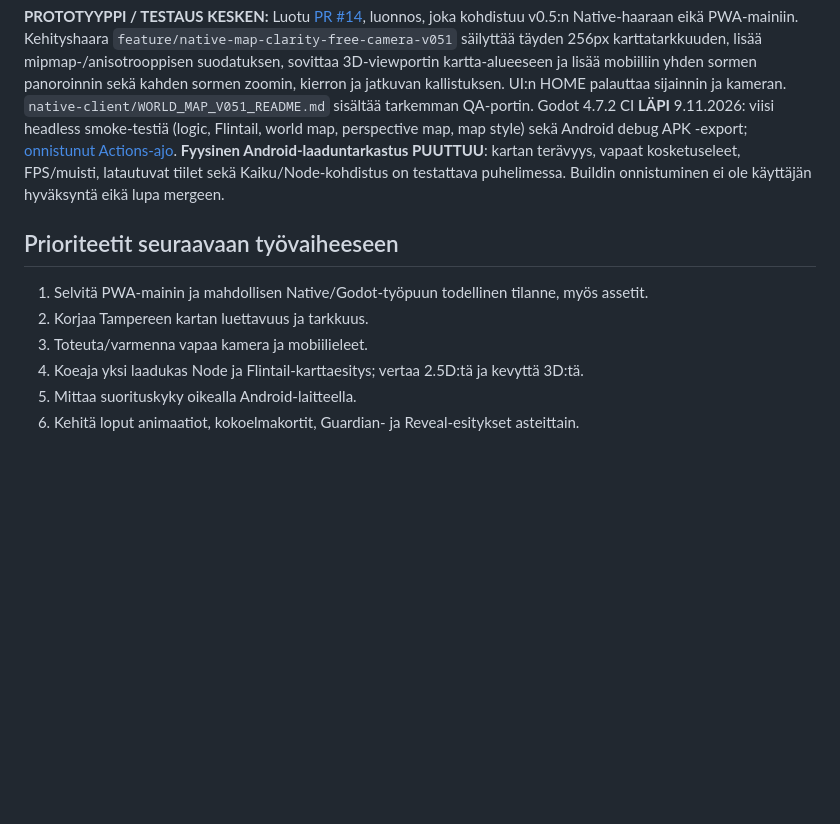
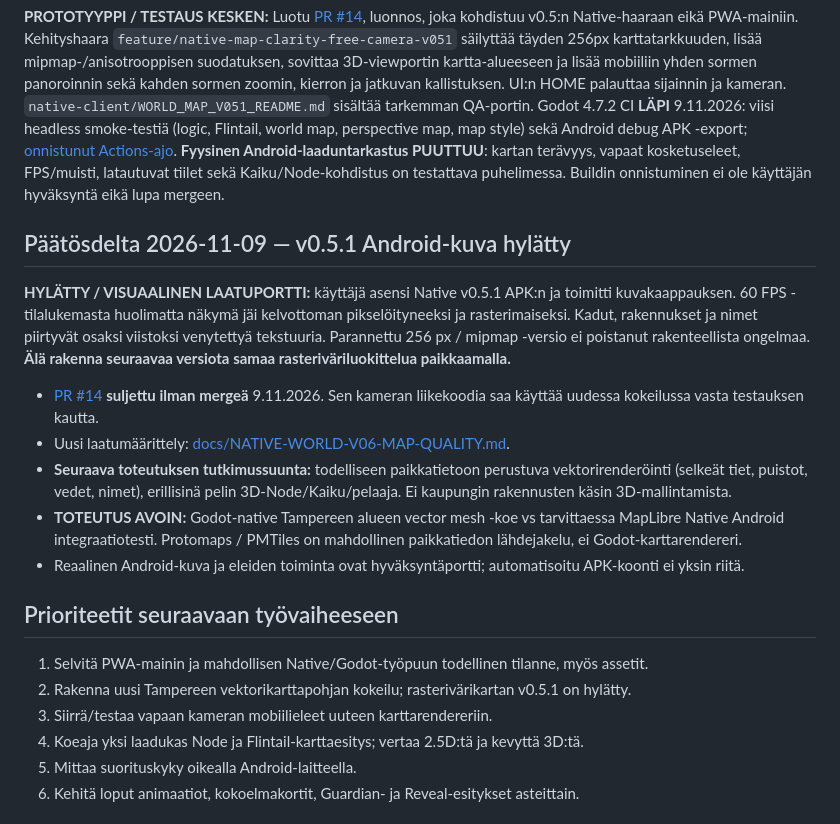
Before and after one commit to naatti21/Majakka, a Markdown page: PROJECT-HANDOFF.md, the part around the change. Rendered like a GitHub page; blank space fills up the shorter version.

Commit message:
docs: record Android visual rejection and v0.6 vector-map pivot

```diff
--- a/PROJECT-HANDOFF.md
+++ b/PROJECT-HANDOFF.md
@@ -63,11 +63,21 @@ Koontikortit ovat hyväksyttyä suunnittelua, eivät todiste valmiista sprite sh
 
 **PROTOTYYPPI / TESTAUS KESKEN:** Luotu [PR #14](https://github.com/naatti21/Majakka/pull/14), luonnos, joka kohdistuu v0.5:n Native-haaraan eikä PWA-mainiin. Kehityshaara `feature/native-map-clarity-free-camera-v051` säilyttää täyden 256px karttatarkkuuden, lisää mipmap-/anisotrooppisen suodatuksen, sovittaa 3D-viewportin kartta-alueeseen ja lisää mobiiliin yhden sormen panoroinnin sekä kahden sormen zoomin, kierron ja jatkuvan kallistuksen. UI:n HOME palauttaa sijainnin ja kameran. `native-client/WORLD_MAP_V051_README.md` sisältää tarkemman QA-portin. Godot 4.7.2 CI **LÄPI** 9.11.2026: viisi headless smoke-testiä (logic, Flintail, world map, perspective map, map style) sekä Android debug APK -export; [onnistunut Actions-ajo](https://github.com/naatti21/Majakka/actions/runs/42635806102). **Fyysinen Android-laaduntarkastus PUUTTUU**: kartan terävyys, vapaat kosketuseleet, FPS/muisti, latautuvat tiilet sekä Kaiku/Node-kohdistus on testattava puhelimessa. Buildin onnistuminen ei ole käyttäjän hyväksyntä eikä lupa mergeen.
 
+## Päätösdelta 2026-11-09 — v0.5.1 Android-kuva hylätty
+
+**HYLÄTTY / VISUAALINEN LAATUPORTTI:** käyttäjä asensi Native v0.5.1 APK:n ja toimitti kuvakaappauksen. 60 FPS -tilalukemasta huolimatta näkymä jäi kelvottoman pikselöityneeksi ja rasterimaiseksi. Kadut, rakennukset ja nimet piirtyvät osaksi viistoksi venytettyä tekstuuria. Parannettu 256 px / mipmap -versio ei poistanut rakenteellista ongelmaa. **Älä rakenna seuraavaa versiota samaa rasteriväriluokittelua paikkaamalla.**
+
+- [PR #14](https://github.com/naatti21/Majakka/pull/14) **suljettu ilman mergeä** 9.11.2026. Sen kameran liikekoodia saa käyttää uudessa kokeilussa vasta testauksen kautta.
+- Uusi laatumäärittely: [docs/NATIVE-WORLD-V06-MAP-QUALITY.md](docs/NATIVE-WORLD-V06-MAP-QUALITY.md).
+- **Seuraava toteutuksen tutkimussuunta:** todelliseen paikkatietoon perustuva vektorirenderöinti (selkeät tiet, puistot, vedet, nimet), erillisinä pelin 3D-Node/Kaiku/pelaaja. Ei kaupungin rakennusten käsin 3D-mallintamista.
+- **TOTEUTUS AVOIN:** Godot-native Tampereen alueen vector mesh -koe vs tarvittaessa MapLibre Native Android integraatiotesti. Protomaps / PMTiles on mahdollinen paikkatiedon lähdejakelu, ei Godot-karttarendereri.
+- Reaalinen Android-kuva ja eleiden toiminta ovat hyväksyntäportti; automatisoitu APK-koonti ei yksin riitä.
+
 ## Prioriteetit seuraavaan työvaiheeseen
 
 1. Selvitä PWA-mainin ja mahdollisen Native/Godot-työpuun todellinen tilanne, myös assetit.
-2. Korjaa Tampereen kartan luettavuus ja tarkkuus.
-3. Toteuta/varmenna vapaa kamera ja mobiilieleet.
+2. Rakenna uusi Tampereen vektorikarttapohjan kokeilu; rasterivärikartan v0.5.1 on hylätty.
+3. Siirrä/testaa vapaan kameran mobiilieleet uuteen karttarendereriin.
 4. Koeaja yksi laadukas Node ja Flintail-karttaesitys; vertaa 2.5D:tä ja kevyttä 3D:tä.
 5. Mittaa suorituskyky oikealla Android-laitteella.
 6. Kehitä loput animaatiot, kokoelmakortit, Guardian- ja Reveal-esitykset asteittain.
```
